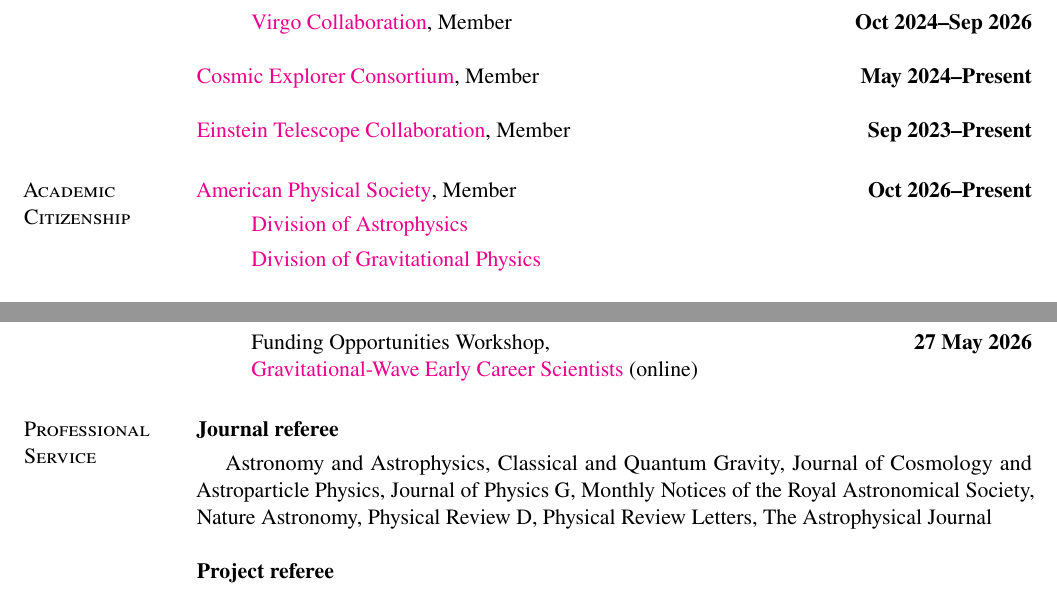
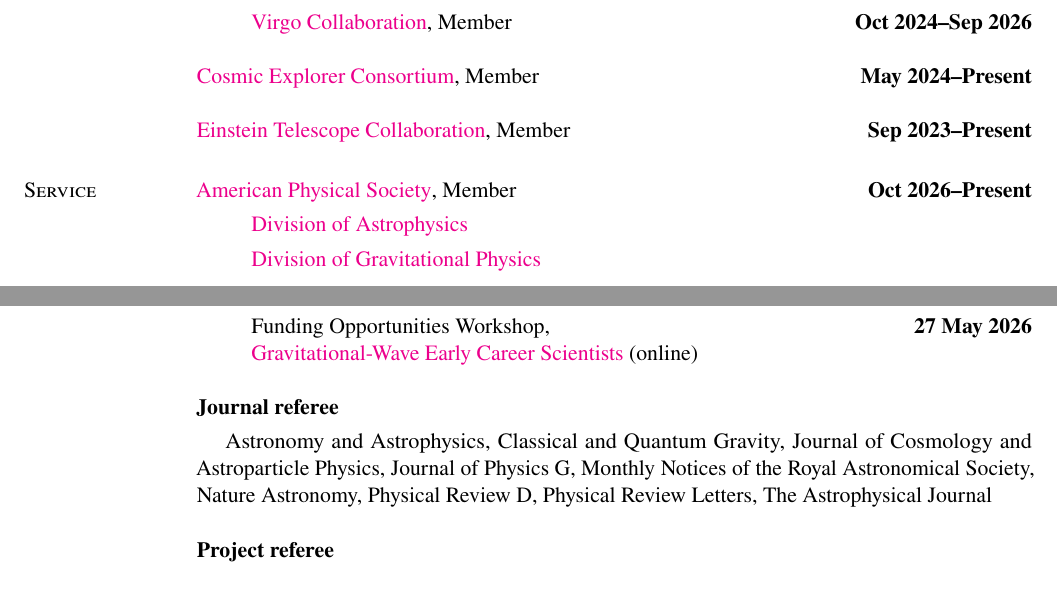
Before and after one commit to fgittins/cv, a LaTeX CV (FabianGittins.tex): two parts of pages 6 and 7 of 8, joined at a grey line, cut so that both start at the same text. Compiled offline with pdfLaTeX.

Commit message:
Re-introduce Service section

```diff
--- a/FabianGittins.tex
+++ b/FabianGittins.tex
@@ -159,7 +159,7 @@
 \href{https://einsteintelescope.eu/}{Einstein Telescope Collaboration}, Member
 \hfill \textbf{Sep 2023--Present}
 
-\section{Academic Citizenship}
+\section{Service}
 
 \href{https://www.aps.org/}{American Physical Society}, Member
 \hfill \textbf{Oct 2026--Present}%
@@ -254,8 +253,6 @@
     \href{https://gwecs.org/}{Gravitational-Wave Early Career Scientists}
     (online)
 \end{itemize}
-
-\section{Professional Service}
 
 \textbf{Journal referee}
 %
```
Also changed, not shown: FabianGittins.tex (1 more changed lines).
